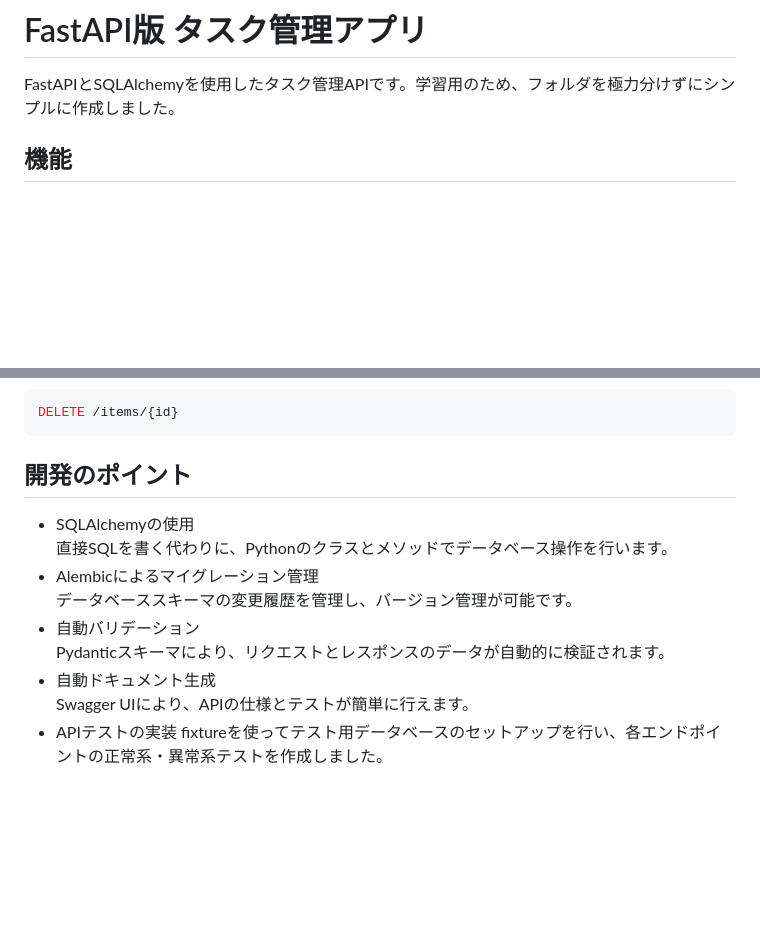
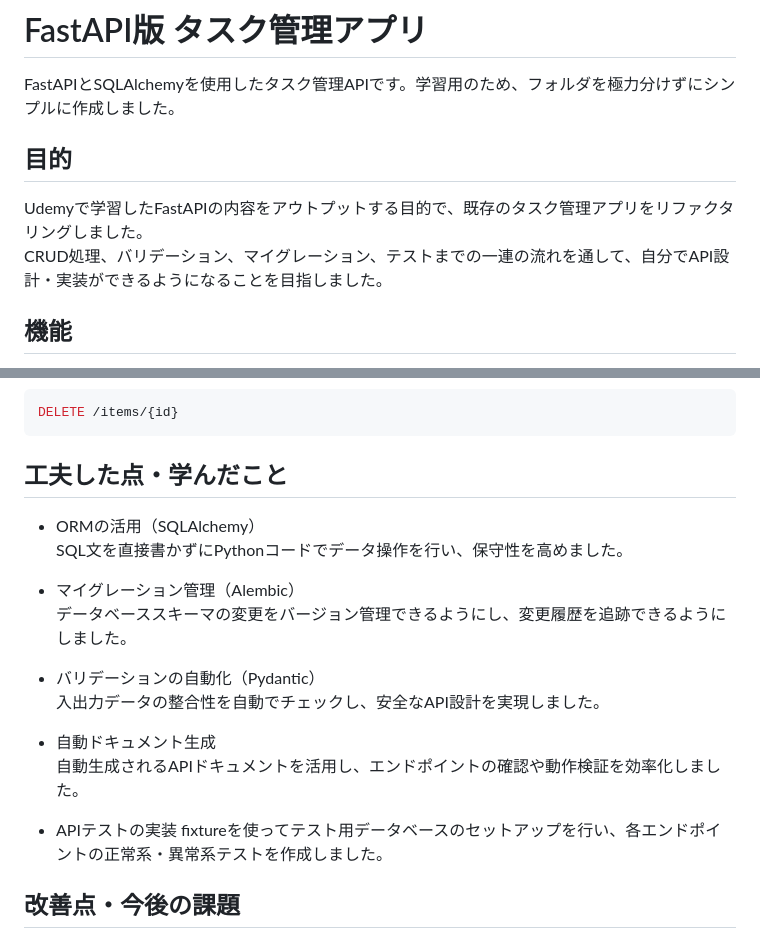
Before and after one commit to tanaka343/task_app, a Markdown page: fastapi-app/README.md, 2 parts joined by grey strips. Rendered like a GitHub page; blank space fills up the shorter version.

Commit message:
README.mdの目的と工夫した点を追加し、開発のポイントを削除

````diff
--- a/fastapi-app/README.md
+++ b/fastapi-app/README.md
@@ -1,6 +1,10 @@
 # FastAPI版 タスク管理アプリ
 
 FastAPIとSQLAlchemyを使用したタスク管理APIです。学習用のため、フォルダを極力分けずにシンプルに作成しました。
+
+## 目的
+Udemyで学習したFastAPIの内容をアウトプットする目的で、既存のタスク管理アプリをリファクタリングしました。\
+CRUD処理、バリデーション、マイグレーション、テストまでの一連の流れを通して、自分でAPI設計・実装ができるようになることを目指しました。
 
 ## 機能
 
@@ -177,15 +181,20 @@ PUT /items/{id}
 DELETE /items/{id}
 ```
 
-## 開発のポイント
+## 工夫した点・学んだこと
 
-- SQLAlchemyの使用\
-    直接SQLを書く代わりに、Pythonのクラスとメソッドでデータベース操作を行います。
-- Alembicによるマイグレーション管理\
-データベーススキーマの変更履歴を管理し、バージョン管理が可能です。
-- 自動バリデーション\
-Pydanticスキーマにより、リクエストとレスポンスのデータが自動的に検証されます。
+- ORMの活用（SQLAlchemy）\
+SQL文を直接書かずにPythonコードでデータ操作を行い、保守性を高めました。
+
+- マイグレーション管理（Alembic）\
+データベーススキーマの変更をバージョン管理できるようにし、変更履歴を追跡できるようにしました。
+
+- バリデーションの自動化（Pydantic）\
+入出力データの整合性を自動でチェックし、安全なAPI設計を実現しました。
+
 - 自動ドキュメント生成\
-Swagger UIにより、APIの仕様とテストが簡単に行えます。
+自動生成されるAPIドキュメントを活用し、エンドポイントの確認や動作検証を効率化しました。
 - APIテストの実装
 fixtureを使ってテスト用データベースのセットアップを行い、各エンドポイントの正常系・異常系テストを作成しました。
+
+## 改善点・今後の課題
````
